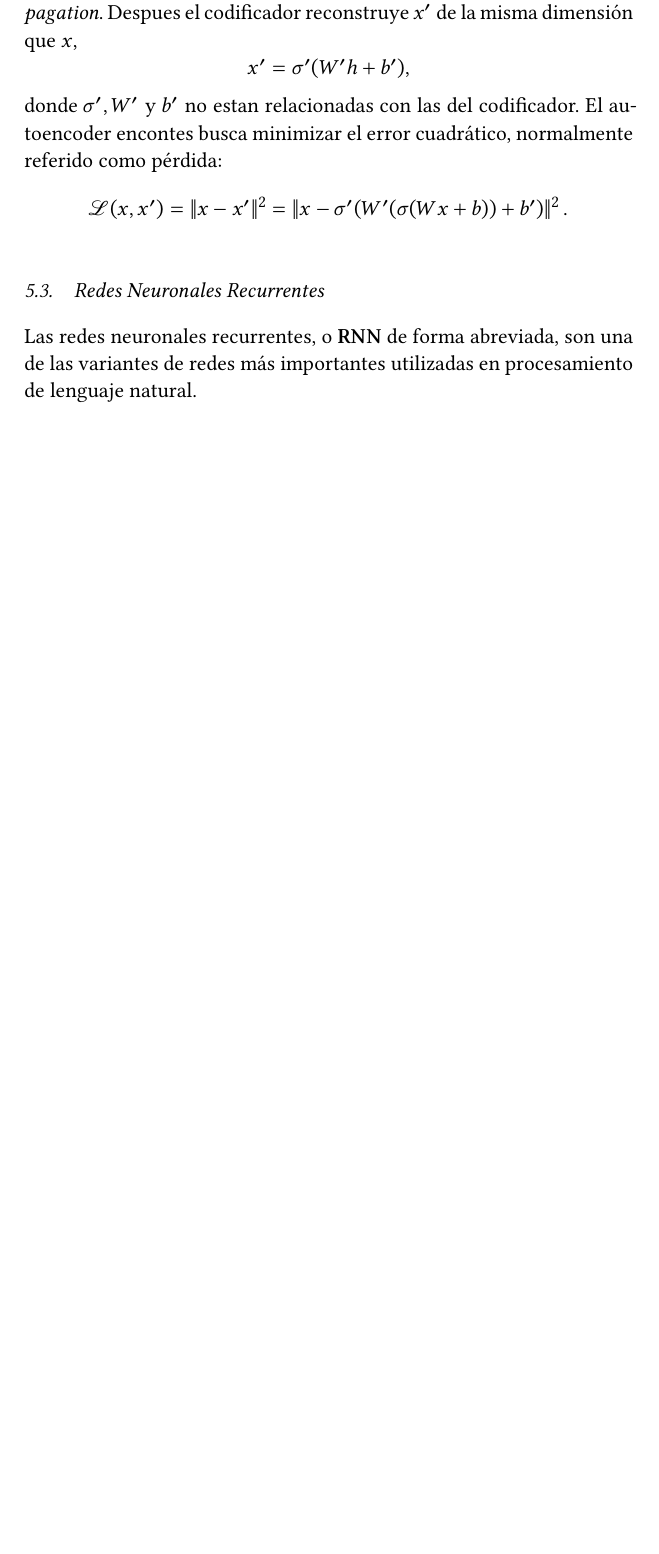
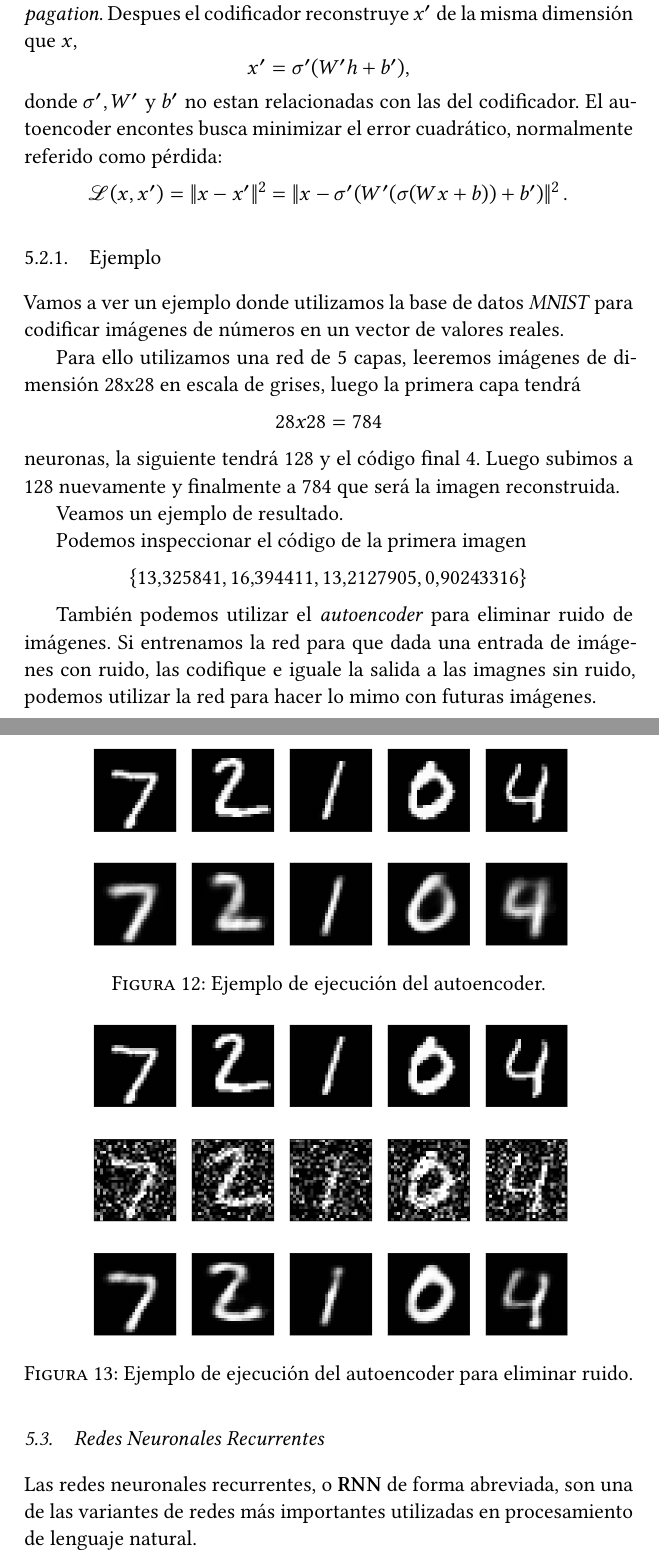
Before and after one commit to jmml97/emv-redes-neuronales, a LaTeX document (emv.redes-neuronales.tex): part of page 16 of 19 before the commit and two parts of pages 16 and 17 of 20 after it, the two joined at a grey line, cut so that both start at the same text, the shorter picture padded with empty space. Compiled offline with XeLaTeX.

Commit message:
Autoencoder

```diff
--- a/emv.redes-neuronales.tex
+++ b/emv.redes-neuronales.tex
@@ -558,6 +558,42 @@ referido como pérdida:
 \[
 \mathcal{L}(x,x') = \|x-x'\|^2 = \|x - \sigma'(W'(\sigma(Wx + b))+b')\|^2\,.
 \]
+
+\subsubsection{Ejemplo}
+
+Vamos a ver un ejemplo donde utilizamos la base de datos \textit{MNIST} para
+codificar imágenes de números en un vector de valores reales.
+
+Para ello utilizamos una red de 5 capas, leeremos imágenes de dimensión 28x28 en
+escala de grises, luego la primera capa tendrá $$28x28=784$$ neuronas, la
+siguiente tendrá 128 y el código final 4. Luego subimos a 128 nuevamente y
+finalmente a 784 que será la imagen reconstruida.
+
+Veamos un ejemplo de resultado.
+\begin{figure}[h]
+  \centering
+  \includegraphics[width=.8\textwidth]{img/autoencoder_ex1}
+  \caption{Ejemplo de ejecución del autoencoder.}
+  \label{fig:autoencoder_ex1}
+\end{figure}
+
+Podemos inspeccionar el código de la primera imagen
+$$\{13.325841  , 16.394411  , 13.2127905 ,  0.90243316\}$$
+
+También podemos utilizar el \textit{autoencoder} para eliminar ruido de
+imágenes. Si entrenamos la red para que dada una entrada de imágenes con ruido,
+las codifique e iguale la salida a las imagnes sin ruido, podemos utilizar la
+red para hacer lo mimo con futuras imágenes.
+
+\begin{figure}[h]
+  \centering
+  \includegraphics[width=.8\textwidth]{img/autoencoder_ex2}
+  \caption{Ejemplo de ejecución del autoencoder para eliminar ruido.}
+  \label{fig:autoencoder_ex1}
+\end{figure}
+
+
+
 
 \subsection{Redes Neuronales Recurrentes}%
 \label{sub:redes_neuronales_recurrentes}
```
Also changed, not shown: img/autoencoder_ex1.png (added), img/autoencoder_ex2.png (added), emv.redes-neuronales.tex (2 more changed lines).
